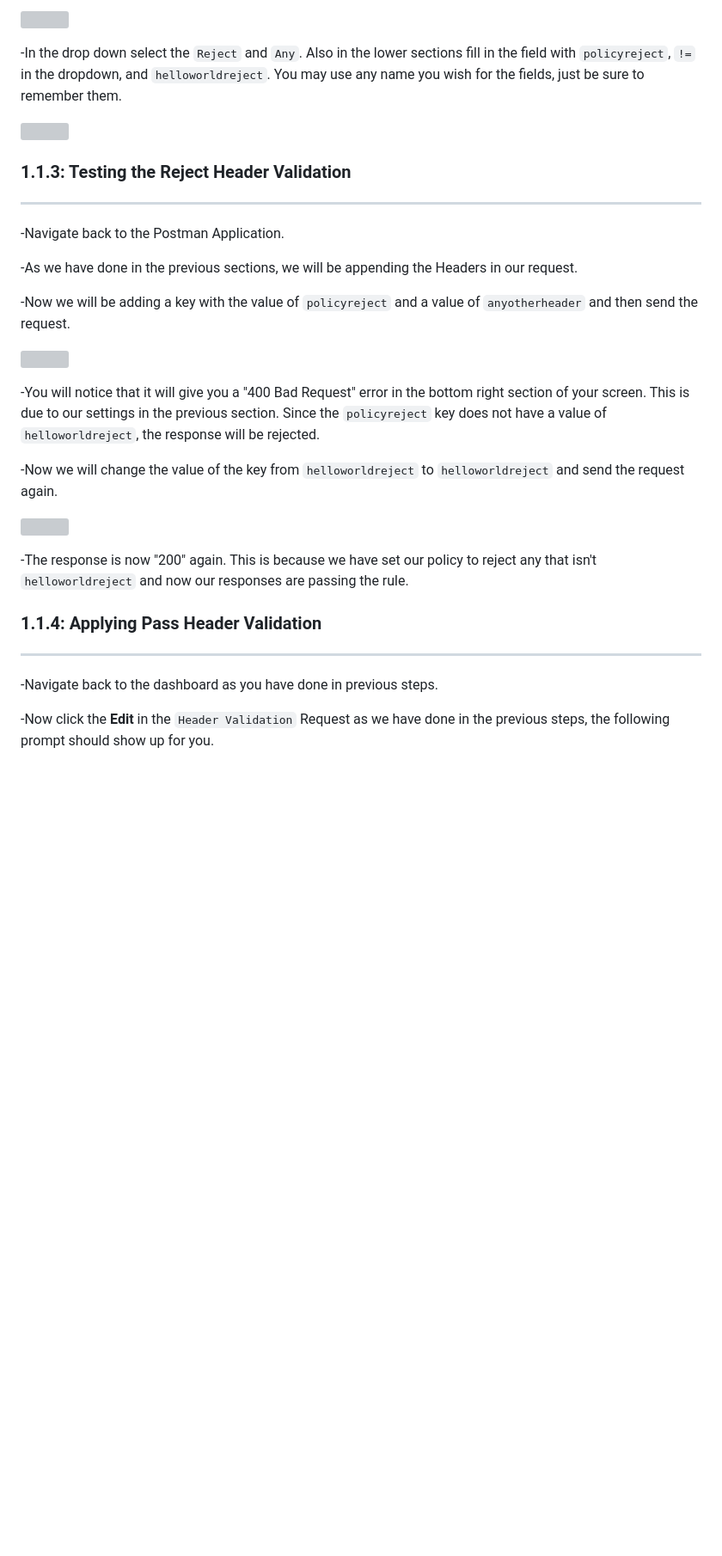
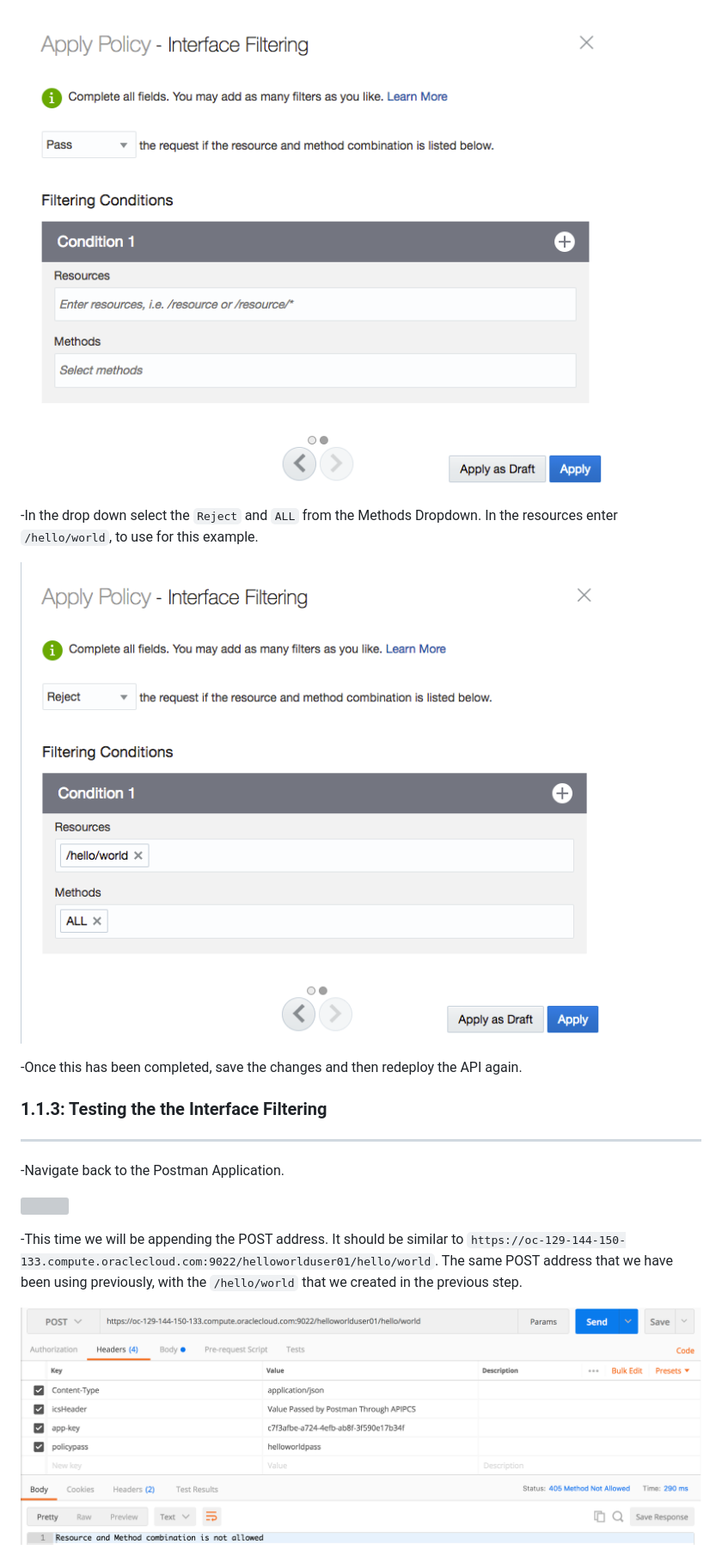
Before and after one commit to OracleCPS/APIPCS, a Markdown page: ics400.md, the part around one of its changes. Shown at 86% size. GitHub-like rendering; pictures changed too: images/400/image014.png (added), images/400/image015.png (added), images/400/image016.png (added); blank space fills up the shorter version; grey boxes are pictures that could not be loaded.

Commit message:
interface filtering basic

```diff
--- a/ics400.md
+++ b/ics400.md
@@ -143,38 +143,24 @@ In this Lab you’ll view five of the charts available to API Managers.
 
-![](images/400/image011.png)
+![](images/400/image014.png)
 
--In the drop down select the `Reject` and `Any`. Also in the lower sections fill in the field with `policyreject`, `!=` in the dropdown, and `helloworldreject`. You may use any name you wish for the fields, just be sure to remember them.
+-In the drop down select the `Reject` and `ALL` from the Methods Dropdown. In the resources enter `/hello/world`, to use for this example.
 
-![](images/400/image005.png)
+![](images/400/image015.png)
+
+-Once this has been completed, save the changes and then redeploy the API again.
 
 
-### **1.1.3**: Testing the Reject Header Validation
+### **1.1.3**: Testing the the Interface Filtering
 
 ---
 
 -Navigate back to the Postman Application.
 
--As we have done in the previous sections, we will be appending the Headers in our request.
-
--Now we will be adding a key with the value of `policyreject` and a value of `anyotherheader` and then send the request.
-
 ![](images/400/image010.png)
 
--You will notice that it will give you a "400 Bad Request" error in the bottom right section of your screen. This is due to our settings in the previous section. Since the `policyreject` key does not have a value of `helloworldreject`, the response will be rejected.
+-This time we will be appending the POST address. It should be similar to `https://oc-129-144-150-133.compute.oraclecloud.com:9022/helloworlduser01/hello/world`. The same POST address that we have been using previously, with the `/hello/world` that we created in the previous step.
+
+![](images/400/image016.png)
 
 
 
--Now we will change the value of the key from `helloworldreject` to `helloworldreject` and send the request again.
-
-![](images/400/image009.png)
-
--The response is now "200" again. This is because we have set our policy to reject any that isn't `helloworldreject` and now our responses are passing the rule.
-
-
-### **1.1.4**: Applying Pass Header Validation
-
----
--Navigate back to the dashboard as you have done in previous steps.
-
--Now click the **Edit** in the `Header Validation` Request as we have done in the previous steps, the following prompt should show up for you.
-
```
Also changed, not shown: other parts of ics400.md (+7 -33 lines), images/400/image012.png (added), images/400/image013.png (added), 1 other file.
